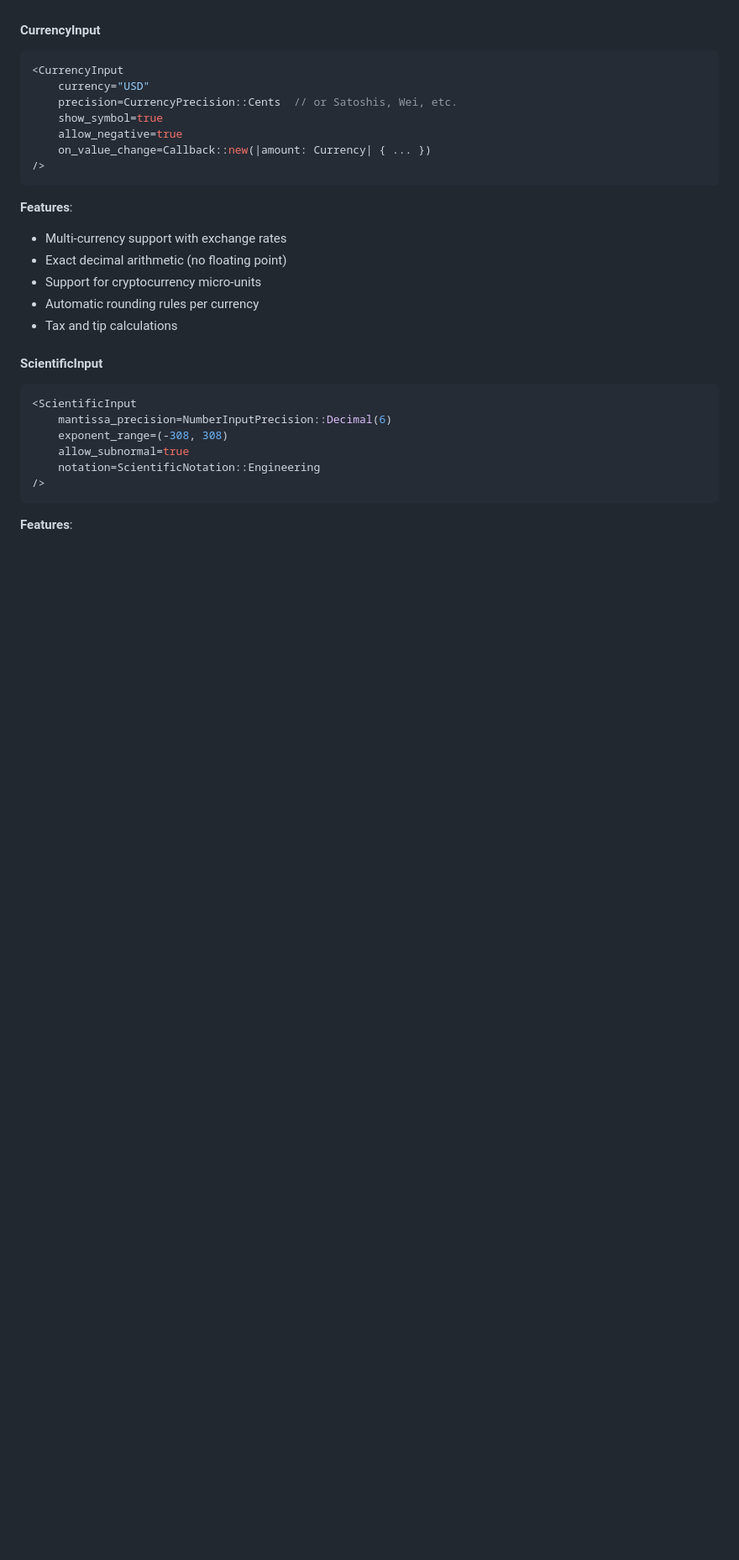
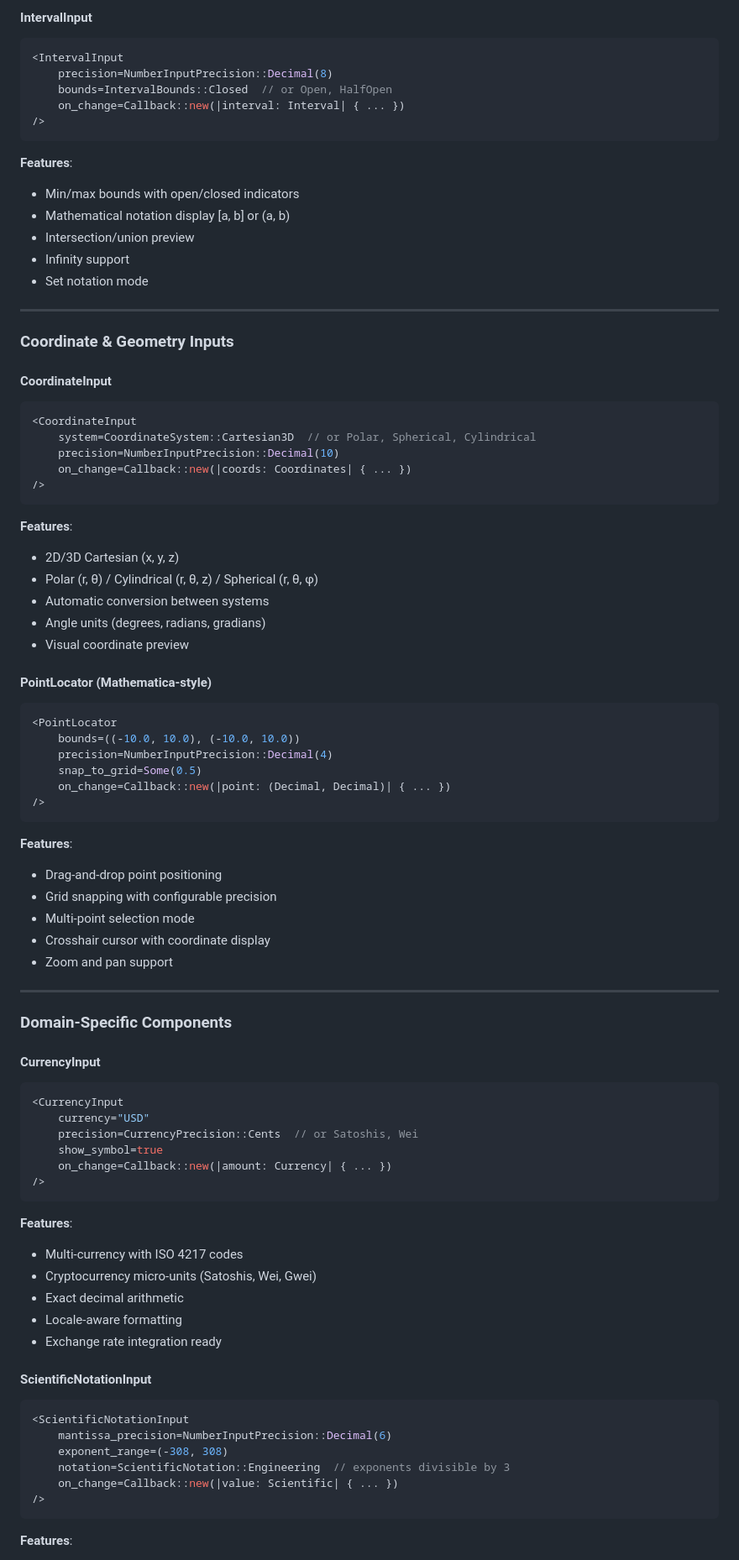
Before and after one commit to Industrial-Algebra/Mingot, a Markdown page: ROADMAP.md, the part around one of its changes. Shown at 84% size. Drawn GitHub-style; blank space fills up the shorter version.

````diff
--- a/ROADMAP.md
+++ b/ROADMAP.md
@@ -204,29 +272,84 @@ Build specialized precision components for common domains.
+#### IntervalInput
+```rust
+<IntervalInput
+    precision=NumberInputPrecision::Decimal(8)
+    bounds=IntervalBounds::Closed  // or Open, HalfOpen
+    on_change=Callback::new(|interval: Interval| { ... })
+/>
+```
+
+**Features**:
+- Min/max bounds with open/closed indicators
+- Mathematical notation display [a, b] or (a, b)
+- Intersection/union preview
+- Infinity support
+- Set notation mode
+
+---
+
+### Coordinate & Geometry Inputs
+
+#### CoordinateInput
+```rust
+<CoordinateInput
+    system=CoordinateSystem::Cartesian3D  // or Polar, Spherical, Cylindrical
+    precision=NumberInputPrecision::Decimal(10)
+    on_change=Callback::new(|coords: Coordinates| { ... })
+/>
+```
+
+**Features**:
+- 2D/3D Cartesian (x, y, z)
+- Polar (r, θ) / Cylindrical (r, θ, z) / Spherical (r, θ, φ)
+- Automatic conversion between systems
+- Angle units (degrees, radians, gradians)
+- Visual coordinate preview
+
+#### PointLocator (Mathematica-style)
+```rust
+<PointLocator
+    bounds=((-10.0, 10.0), (-10.0, 10.0))
+    precision=NumberInputPrecision::Decimal(4)
+    snap_to_grid=Some(0.5)
+    on_change=Callback::new(|point: (Decimal, Decimal)| { ... })
+/>
+```
+
+**Features**:
+- Drag-and-drop point positioning
+- Grid snapping with configurable precision
+- Multi-point selection mode
+- Crosshair cursor with coordinate display
+- Zoom and pan support
+
+---
+
+### Domain-Specific Components
 
 #### CurrencyInput
 ```rust
 <CurrencyInput
     currency="USD"
-    precision=CurrencyPrecision::Cents  // or Satoshis, Wei, etc.
+    precision=CurrencyPrecision::Cents  // or Satoshis, Wei
     show_symbol=true
-    allow_negative=true
-    on_value_change=Callback::new(|amount: Currency| { ... })
+    on_change=Callback::new(|amount: Currency| { ... })
 />
 ```
 
 **Features**:
-- Multi-currency support with exchange rates
-- Exact decimal arithmetic (no floating point)
-- Support for cryptocurrency micro-units
-- Automatic rounding rules per currency
-- Tax and tip calculations
+- Multi-currency with ISO 4217 codes
+- Cryptocurrency micro-units (Satoshis, Wei, Gwei)
+- Exact decimal arithmetic
+- Locale-aware formatting
+- Exchange rate integration ready
 
-#### ScientificInput
+#### ScientificNotationInput
 ```rust
-<ScientificInput
+<ScientificNotationInput
     mantissa_precision=NumberInputPrecision::Decimal(6)
     exponent_range=(-308, 308)
-    allow_subnormal=true
-    notation=ScientificNotation::Engineering
+    notation=ScientificNotation::Engineering  // exponents divisible by 3
+    on_change=Callback::new(|value: Scientific| { ... })
 />
 ```
 
````
Also changed, not shown: other parts of ROADMAP.md (+232 -71 lines).
